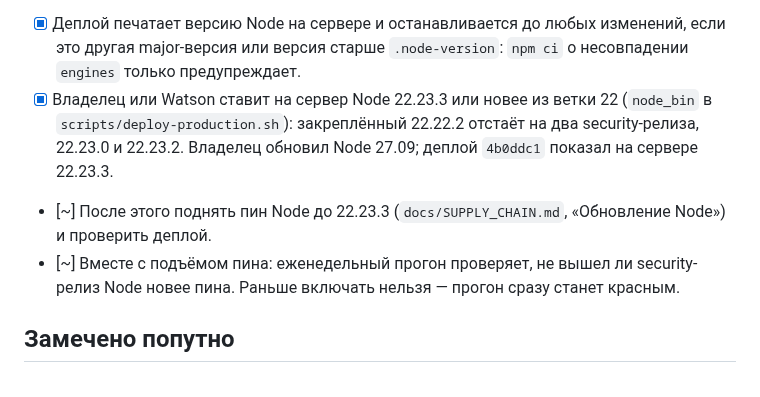
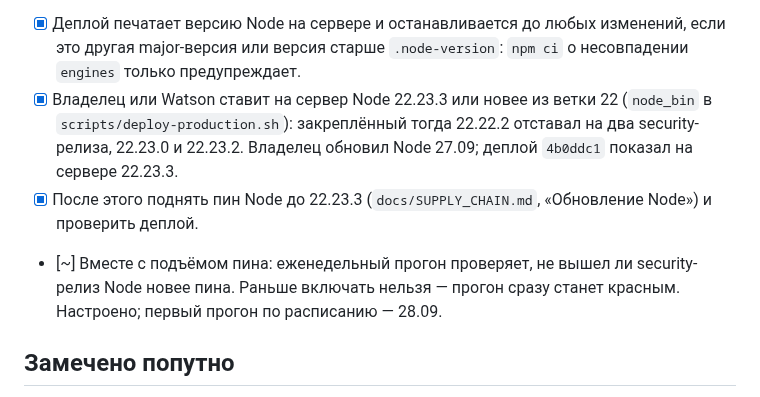
Before and after one commit to code-agent-43824/pdf-signing-demo, a Markdown page: docs/PLAN.md, the part around the change. Rendered like a GitHub page.

```diff
--- a/docs/PLAN.md
+++ b/docs/PLAN.md
@@ -33,14 +33,14 @@
   изменений, если это другая major-версия или версия старше `.node-version`:
   `npm ci` о несовпадении `engines` только предупреждает.
 - [x] Владелец или Watson ставит на сервер Node 22.23.3 или новее из ветки 22
-  (`node_bin` в `scripts/deploy-production.sh`): закреплённый 22.22.2 отстаёт
-  на два security-релиза, 22.23.0 и 22.23.2. Владелец обновил Node 27.09;
+  (`node_bin` в `scripts/deploy-production.sh`): закреплённый тогда 22.22.2
+  отставал на два security-релиза, 22.23.0 и 22.23.2. Владелец обновил Node 27.09;
   деплой `4b0ddc1` показал на сервере 22.23.3.
-- [~] После этого поднять пин Node до 22.23.3 (`docs/SUPPLY_CHAIN.md`,
+- [x] После этого поднять пин Node до 22.23.3 (`docs/SUPPLY_CHAIN.md`,
   «Обновление Node») и проверить деплой.
 - [~] Вместе с подъёмом пина: еженедельный прогон проверяет, не вышел ли
   security-релиз Node новее пина. Раньше включать нельзя — прогон сразу
-  станет красным.
+  станет красным. Настроено; первый прогон по расписанию — 28.09.
 
 ## Замечено попутно
 
```
Also changed, not shown: docs/STATUS.md (+9 -12 lines), docs/WORKLOG.md (+12 -0 lines).
